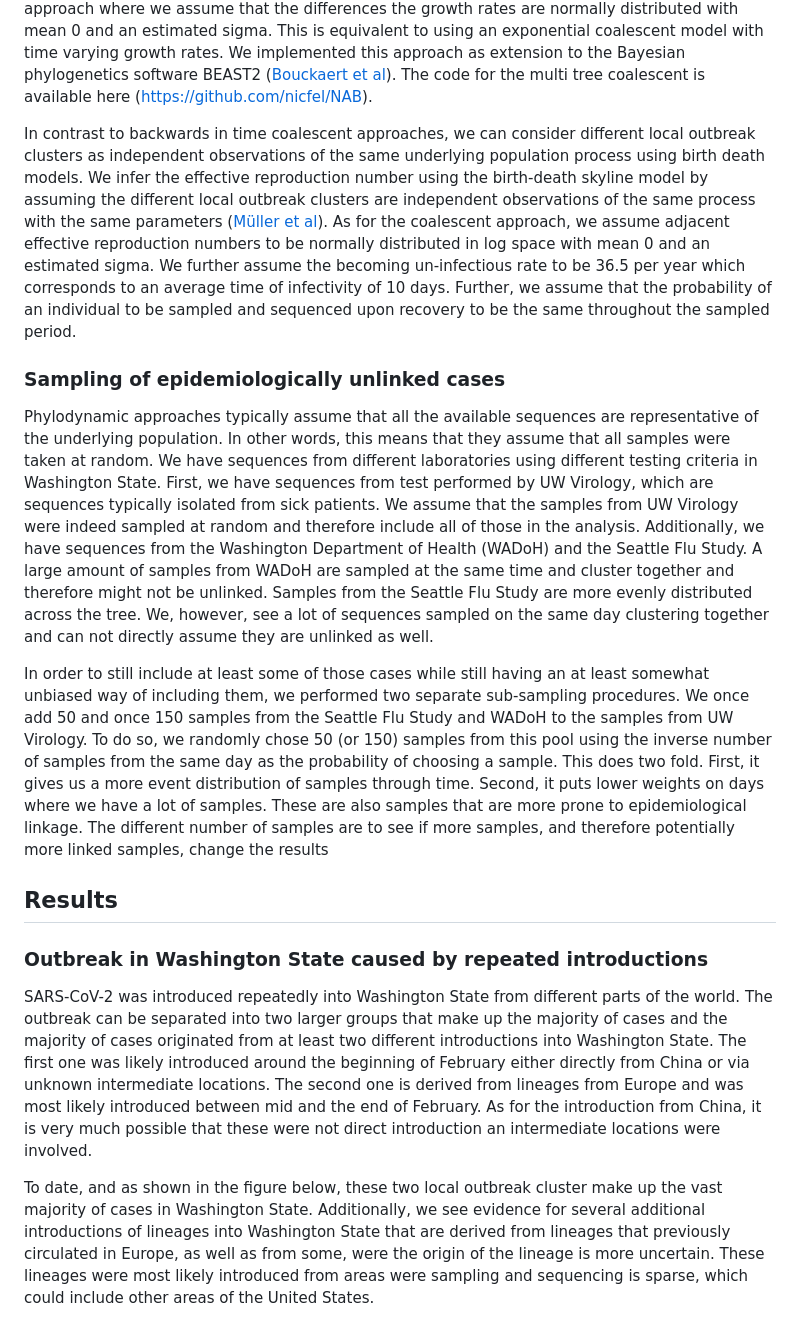
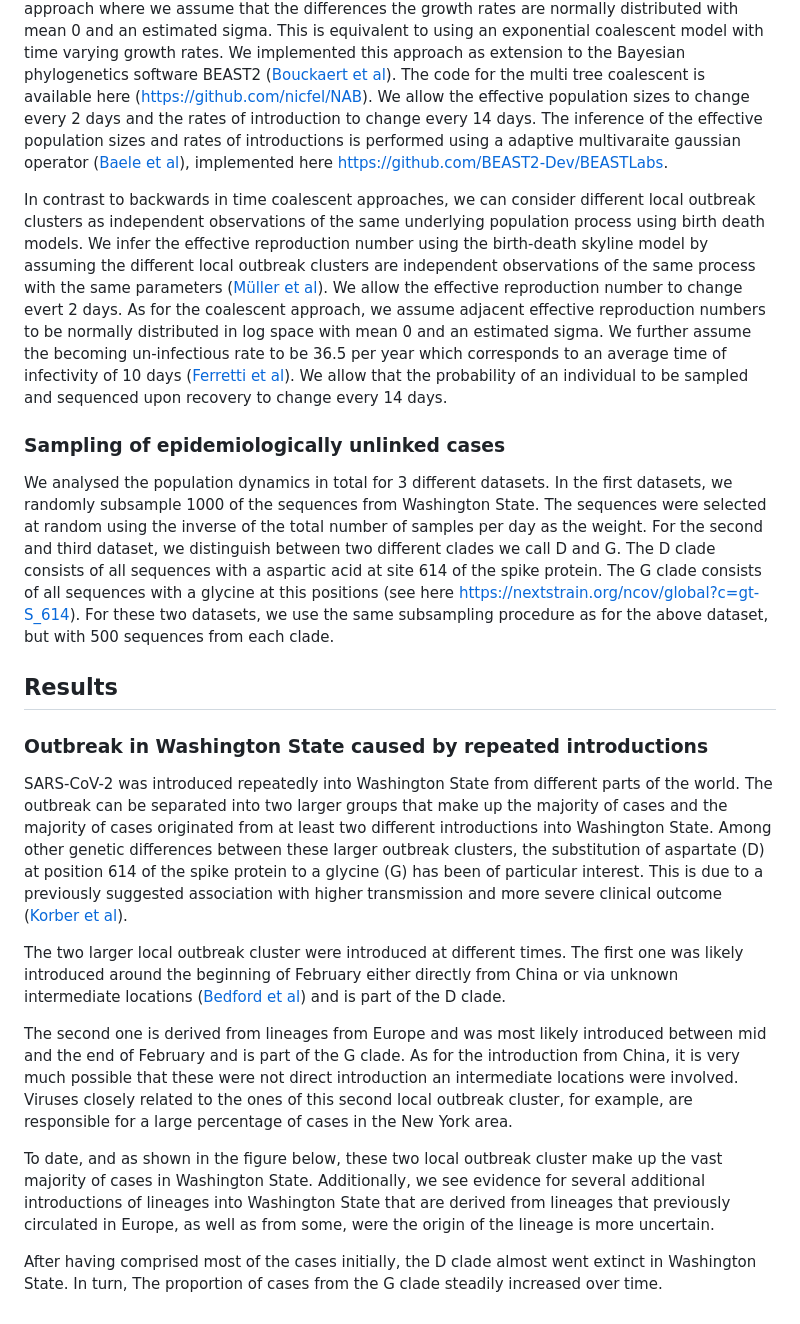
Before and after one commit to blab/ncov-wa-phylodynamics, a Markdown page: README.md, the part around the change printed below. GitHub-like rendering.

Commit message:
re-organizes order, distinguished between clades

```diff
--- a/README.md
+++ b/README.md
@@ -64,47 +64,49 @@ Second, we use an approach where we assume that the differences the growth rates
 This is equivalent to using an exponential coalescent model with time varying growth rates.
 We implemented this approach as extension to the Bayesian phylogenetics software BEAST2 ([Bouckaert et al][Bouckaert et al]).
 The code for the multi tree coalescent is available here (https://github.com/nicfel/NAB).
+We allow the effective population sizes to change every 2 days and the rates of introduction to change every 14 days.
+The inference of the effective population sizes and rates of introductions is performed using a adaptive multivaraite gaussian operator ([Baele et al][Baele et al]), implemented here https://github.com/BEAST2-Dev/BEASTLabs.
 
 In contrast to backwards in time coalescent approaches, we can consider different local outbreak clusters as independent observations of the same underlying population process using birth death models.
 We infer the effective reproduction number using the birth-death skyline model by assuming the different local outbreak clusters are independent observations of the same process with the same parameters ([Müller et al][Müller et al]).
+We allow the effective reproduction number to change evert 2 days.
 As for the coalescent approach, we assume adjacent effective reproduction numbers to be normally distributed in log space with mean 0 and an estimated sigma.
-We further assume the becoming un-infectious rate to be 36.5 per year which corresponds to an average time of infectivity of 10 days.
-Further, we assume that the probability of an individual to be sampled and sequenced upon recovery to be the same throughout the sampled period.
+We further assume the becoming un-infectious rate to be 36.5 per year which corresponds to an average time of infectivity of 10 days ([Ferretti et al][Ferretti et al]).
+We allow that the probability of an individual to be sampled and sequenced upon recovery to change every 14 days.
 
 ### Sampling of epidemiologically unlinked cases
 
-Phylodynamic approaches typically assume that all the available sequences are representative of the underlying population.
-In other words, this means that they assume that all samples were taken at random.
-We have sequences from different laboratories using different testing criteria in Washington State.
-First, we have sequences from test performed by UW Virology, which are sequences typically isolated from sick patients.
-We assume that the samples from UW Virology were indeed sampled at random and therefore include all of those in the analysis.
-Additionally, we have sequences from the Washington Department of Health (WADoH) and the Seattle Flu Study.
-A large amount of samples from WADoH are sampled at the same time and cluster together and therefore might not be unlinked.
-Samples from the Seattle Flu Study are more evenly distributed across the tree.
-We, however, see a lot of sequences sampled on the same day clustering together and can not directly assume they are unlinked as well.
-
-In order to still include at least some of those cases while still having an at least somewhat unbiased way of including them, we performed two separate sub-sampling procedures.
-We once add 50 and once 150 samples from the Seattle Flu Study and WADoH to the samples from UW Virology.
-To do so, we randomly chose 50 (or 150) samples from this pool using the inverse number of samples from the same day as the probability of choosing a sample.
-This does two fold.
-First, it gives us a more event distribution of samples through time.
-Second, it puts lower weights on days where we have a lot of samples.
-These are also samples that are more prone to epidemiological linkage.
-The different number of samples are to see if more samples, and therefore potentially more linked samples, change the results
+We analysed the population dynamics in total for 3 different datasets.
+In the first datasets, we randomly subsample 1000 of the sequences from Washington State.
+The sequences were selected at random using the inverse of the total number of samples per day as the weight.
+For the second and third dataset, we distinguish between two different clades we call D and G.
+The D clade consists of all sequences with a aspartic acid at site 614 of the spike protein.
+The G clade consists of all sequences with a glycine at this positions (see here https://nextstrain.org/ncov/global?c=gt-S_614).
+For these two datasets, we use the same subsampling procedure as for the above dataset, but with 500 sequences from each clade.
 
 ## Results
 
 ### Outbreak in Washington State caused by repeated introductions
 
+
+
 SARS-CoV-2 was introduced repeatedly into Washington State from different parts of the world.
 The outbreak can be separated into two larger groups that make up the majority of cases and the majority of cases originated from at least two different introductions into Washington State.
-The first one was likely introduced around the beginning of February either directly from China or via unknown intermediate locations.
-The second one is derived from lineages from Europe and was most likely introduced between mid and the end of February.
+Among other genetic differences between these larger outbreak clusters, the substitution of aspartate (D) at position 614 of the spike protein to a glycine (G) has been of particular interest.
+This is due to a previously suggested association with higher transmission and more severe clinical outcome ([Korber et al][Korber et al]).
+
+The two larger local outbreak cluster were introduced at different times.
+The first one was likely introduced around the beginning of February either directly from China or via unknown intermediate locations ([Bedford et al][Bedford et al]) and is part of the D clade.
+
+The second one is derived from lineages from Europe and was most likely introduced between mid and the end of February and is part of the G clade.
 As for the introduction from China, it is very much possible that these were not direct introduction an intermediate locations were involved.
+Viruses closely related to the ones of this second local outbreak cluster, for example, are responsible for a large percentage of cases in the New York area.
 
 To date, and as shown in the figure below, these two local outbreak cluster make up the vast majority of cases in Washington State.
 Additionally, we see evidence for several additional introductions of lineages into Washington State that are derived from lineages that previously circulated in Europe, as well as from some, were the origin of the lineage is more uncertain.
-These lineages were most likely introduced from areas were sampling and sequencing is sparse, which could include other areas of the United States.
+
+After having comprised most of the cases initially, the D clade almost went extinct in Washington State.
+In turn, The proportion of cases from the G clade steadily increased over time.
 
 <figure>
 	<a id="fig:ltt"></a>
```
Also changed, not shown: other parts of README.md (+86 -58 lines), figures/coal_Ne_vs_test.png.
